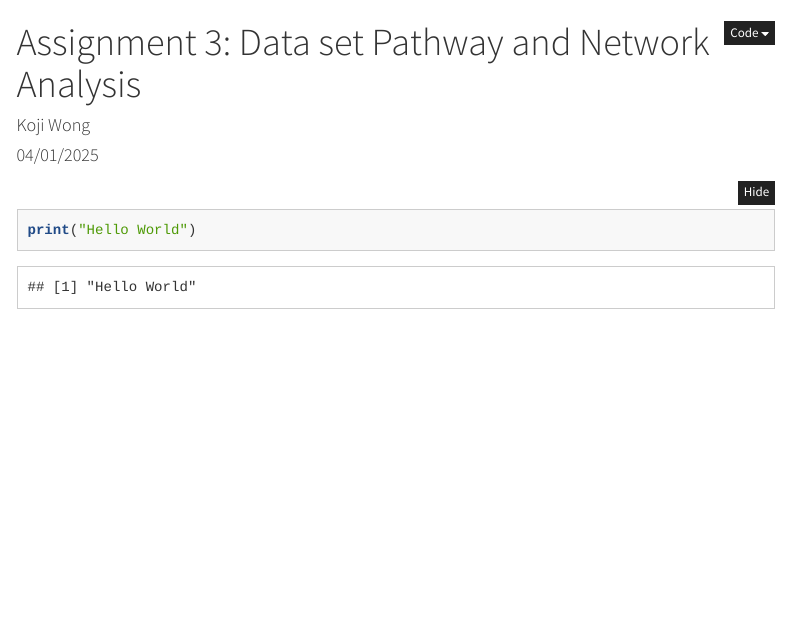
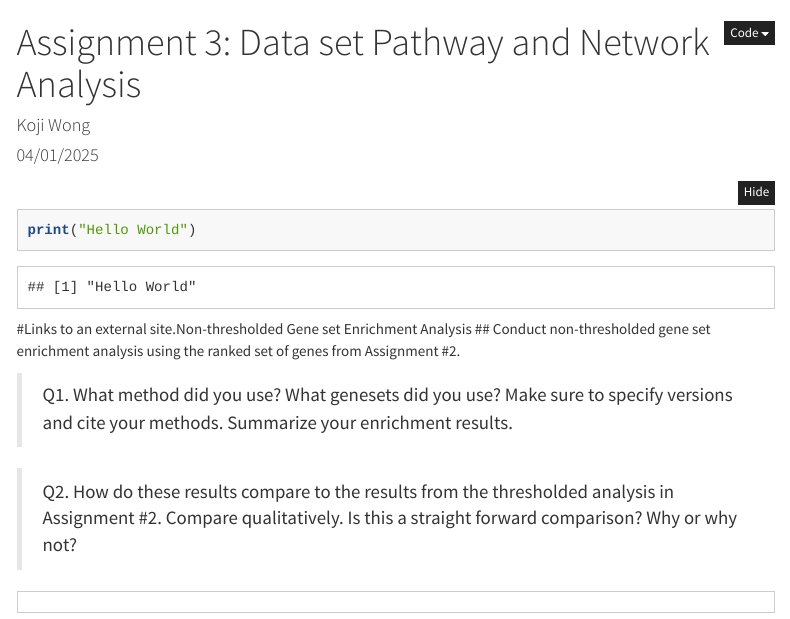
Before and after one commit to bcb420-2025/Koji_Wong, an R Markdown document (A3_KojiWong/A3.Rmd): the page in a window 1100 px wide, from its top. The pictures show the output file A3_KojiWong/A3.html that the author committed with the source, opened offline; menus at the side of the page are left out.

````diff
--- a/A3_KojiWong/A3.Rmd
+++ b/A3_KojiWong/A3.Rmd
@@ -21,3 +21,16 @@
 ```{r eval = TRUE, message=TRUE}
 print("Hello World")
 ```
+
+#Links to an external site.Non-thresholded Gene set Enrichment Analysis
+
+## Conduct non-thresholded gene set enrichment analysis using the ranked set of genes from Assignment #2.
+
+> Q1. What method did you use? What genesets did you use? Make sure to specify versions and cite your methods.
+Summarize your enrichment results.
+
+
+
+> Q2. How do these results compare to the results from the thresholded analysis in Assignment #2. Compare qualitatively. Is this a straight forward comparison? Why or why not?
+```
+```
````
Also changed, not shown: A3_KojiWong/A3.R (added), A3_KojiWong/A3.html, A3_KojiWong/precomputed/downreg_genes_gost.rds (added), A3_KojiWong/precomputed/upreg_genes_gost.rds (added).
